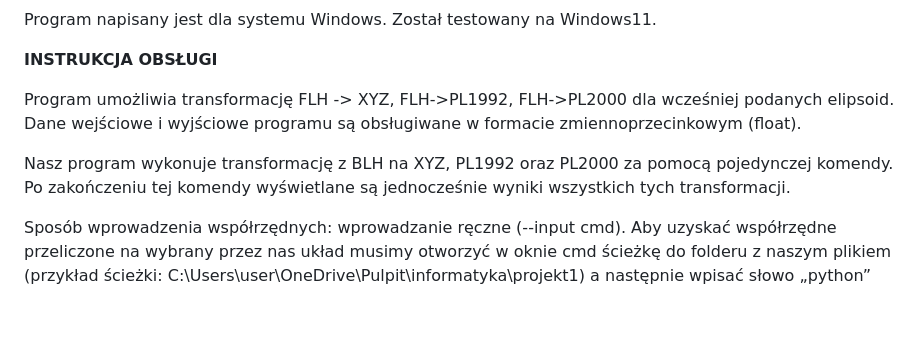
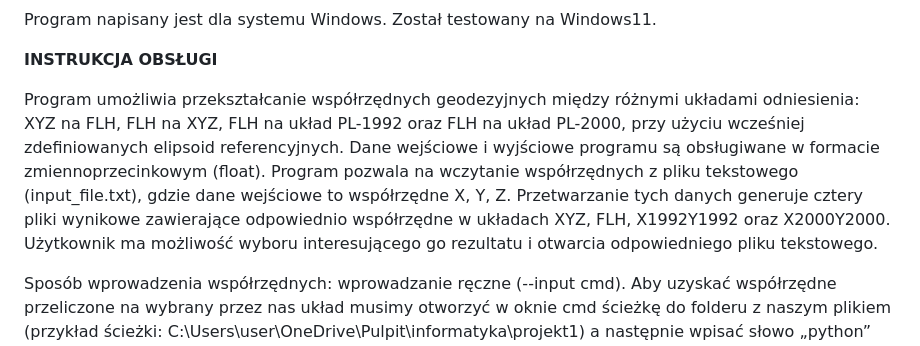
Before and after one commit to AlicjaLubianka/projekt_1, a Markdown page: README.md, the part around the change. GitHub-like rendering; blank space fills up the shorter version.

```diff
--- a/README.md
+++ b/README.md
@@ -17,10 +17,8 @@ Program napisany jest dla systemu Windows. Został testowany na Windows11.
 
 **INSTRUKCJA OBSŁUGI**
 
-Program umożliwia  transformację FLH -> XYZ, FLH->PL1992, FLH->PL2000 dla wcześniej podanych elipsoid. Dane wejściowe i wyjściowe programu są obsługiwane w formacie zmiennoprzecinkowym (float).
-
-
-Nasz program wykonuje transformację z BLH na XYZ, PL1992 oraz PL2000 za pomocą pojedynczej komendy. Po zakończeniu tej komendy wyświetlane są jednocześnie wyniki wszystkich tych transformacji.
+Program umożliwia przekształcanie współrzędnych geodezyjnych między różnymi układami odniesienia: XYZ na FLH, FLH na XYZ, FLH na układ PL-1992 oraz FLH na układ PL-2000, przy użyciu wcześniej zdefiniowanych elipsoid referencyjnych. Dane wejściowe i wyjściowe programu są obsługiwane w formacie zmiennoprzecinkowym (float).
+Program pozwala na wczytanie współrzędnych z pliku tekstowego (input_file.txt), gdzie dane wejściowe to współrzędne X, Y, Z. Przetwarzanie tych danych generuje cztery pliki wynikowe zawierające odpowiednio współrzędne w układach XYZ, FLH, X1992Y1992 oraz X2000Y2000. Użytkownik ma możliwość wyboru interesującego go rezultatu i otwarcia odpowiedniego pliku tekstowego.
 
 Sposób wprowadzenia współrzędnych: wprowadzanie ręczne (--input cmd). Aby uzyskać współrzędne przeliczone na wybrany przez nas układ musimy otworzyć w oknie cmd ścieżkę do folderu z naszym plikiem (przykład ścieżki: C:\Users\user\OneDrive\Pulpit\informatyka\projekt1) a następnie wpisać słowo „python” oraz nazwę naszego pliku (w tym przypadku plik: „kalkulator_xyz2reszta.py").
 
```
